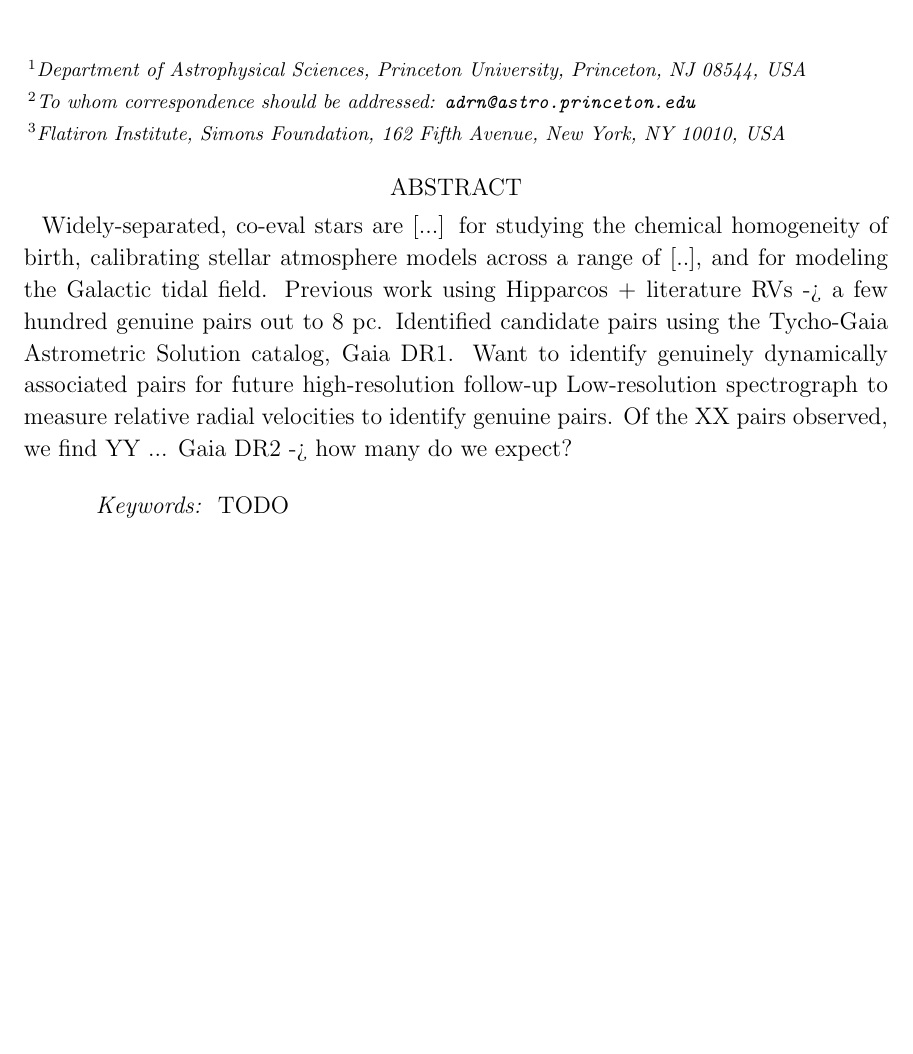
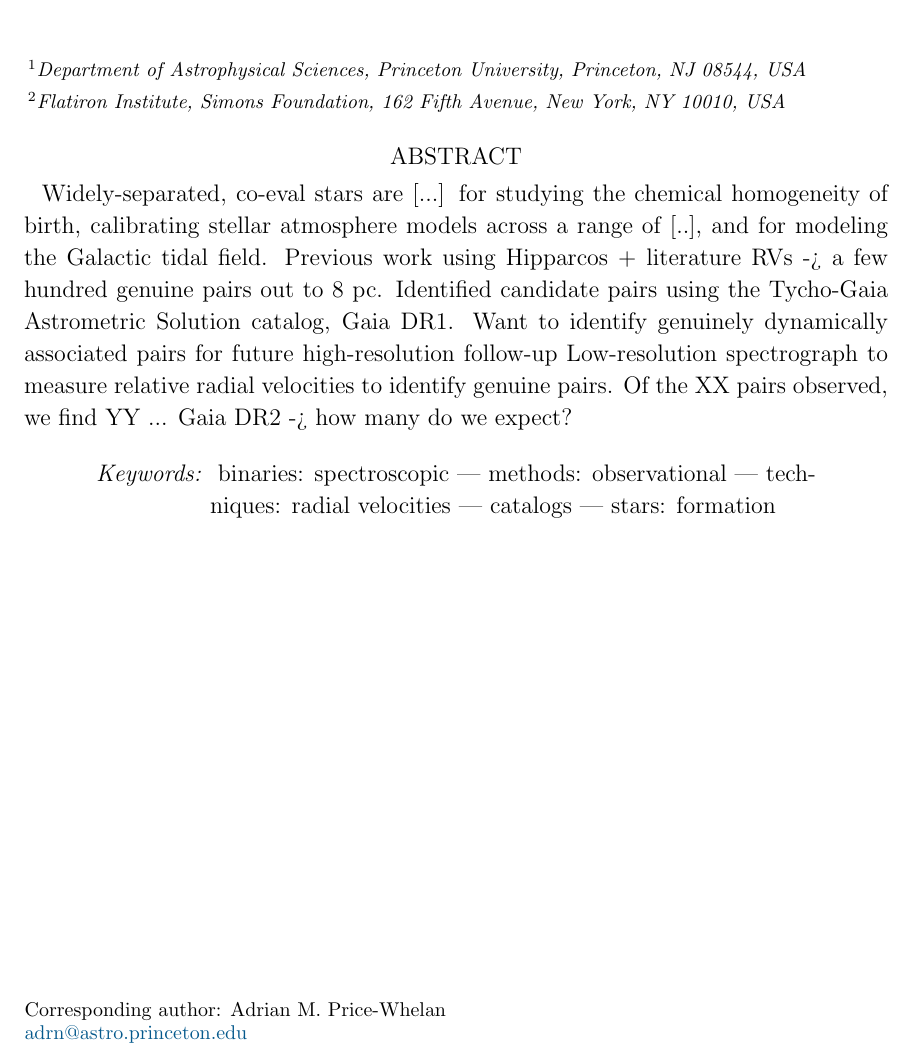
Before and after one commit to adrn/GaiaPairsFollowup, a LaTeX paper (paper/comoving-followup.tex): part of page 1 of 14, cut so that both start at the same text, the shorter picture padded with empty space. Compiled offline with pdfLaTeX; a LaTeX package or settings file that is missing is left out.

Commit message:
keywords

```diff
--- a/paper/comoving-followup.tex
+++ b/paper/comoving-followup.tex
@@ -32,8 +32,6 @@
 \author{Adrian~M.~Price-Whelan}
 \affiliation{Department of Astrophysical Sciences,
              Princeton University, Princeton, NJ 08544, USA}
-\affiliation{To whom correspondence should be addressed:
-             \texttt{adrn@astro.princeton.edu}}
 
 \author{Semyeong~Oh}
 \affiliation{Department of Astrophysical Sciences,
@@ -52,6 +50,9 @@
 
 % \author{David~W.~Hogg}
 % \affiliation{todo}
+
+\correspondingauthor{Adrian M. Price-Whelan}
+\email{adrn@astro.princeton.edu}
 
 \begin{abstract}
 % Context
@@ -75,7 +76,15 @@ Gaia DR2 -> how many do we expect?
 \end{abstract}
 
 \keywords{
-    TODO
+    binaries: spectroscopic
+    ---
+    methods: observational
+    ---
+    techniques: radial velocities
+    ---
+    catalogs
+    ---
+    stars: formation
 }
 
 \section{Introduction}\label{sec:introduction}
```
